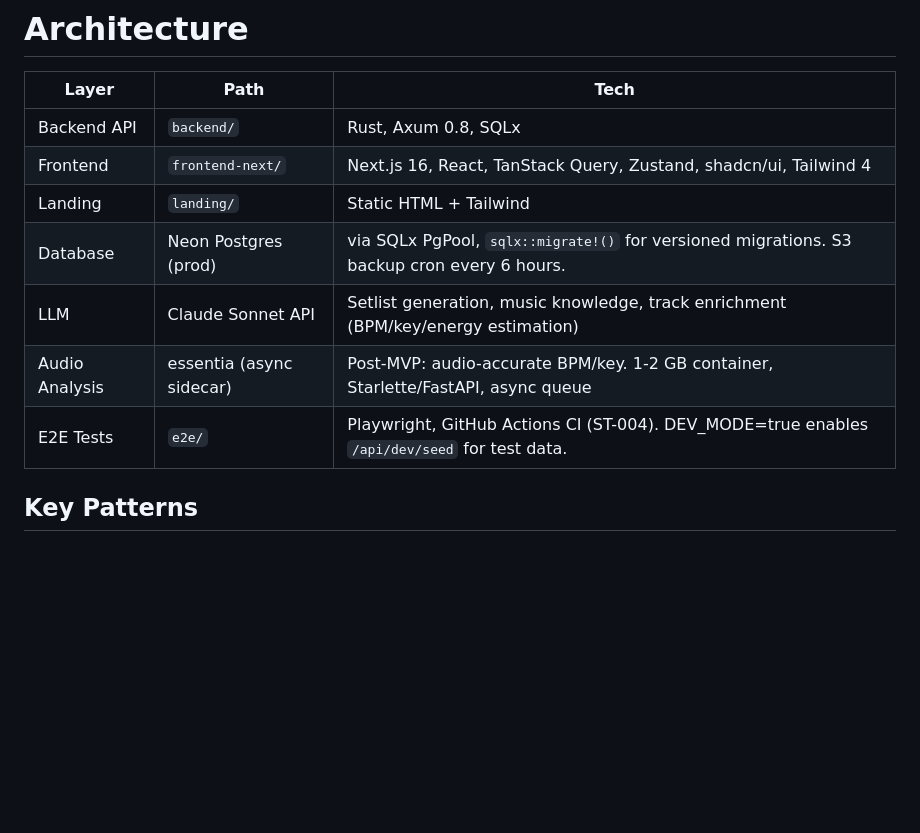
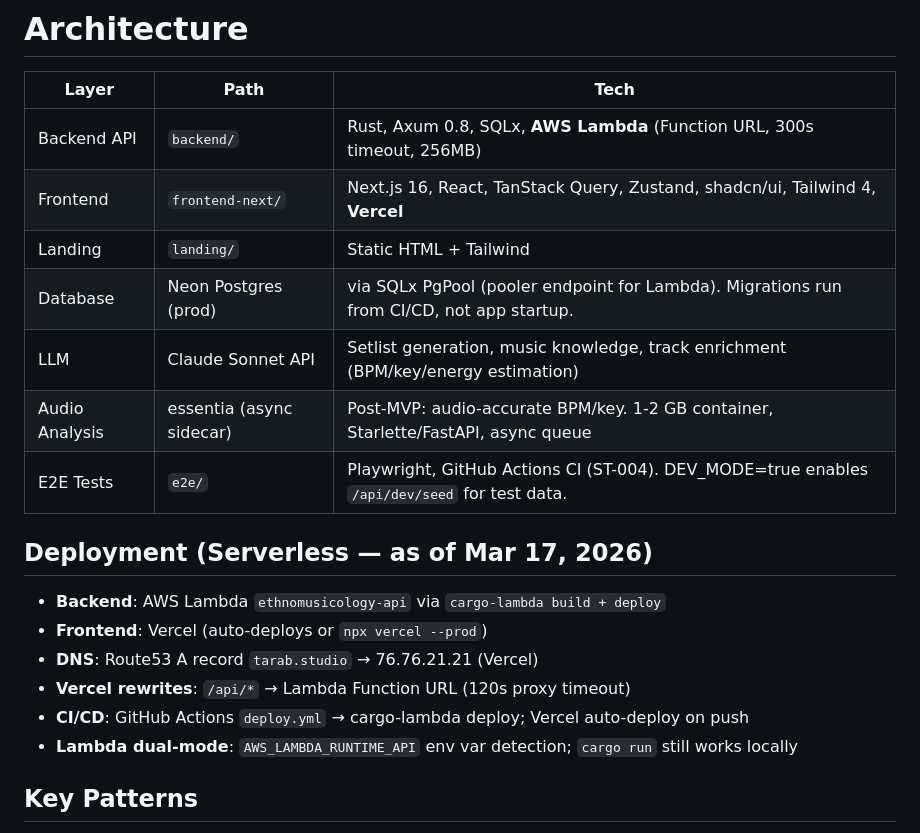
Before and after one commit to step2this/ethnomusicology, a Markdown page: .claude/rules/architecture.md, the part around the change. Drawn GitHub-style; blank space fills up the shorter version.

```diff
--- a/.claude/rules/architecture.md
+++ b/.claude/rules/architecture.md
@@ -10,13 +10,21 @@ paths:
 
 | Layer | Path | Tech |
 |-------|------|------|
-| Backend API | `backend/` | Rust, Axum 0.8, SQLx |
-| Frontend | `frontend-next/` | Next.js 16, React, TanStack Query, Zustand, shadcn/ui, Tailwind 4 |
+| Backend API | `backend/` | Rust, Axum 0.8, SQLx, **AWS Lambda** (Function URL, 300s timeout, 256MB) |
+| Frontend | `frontend-next/` | Next.js 16, React, TanStack Query, Zustand, shadcn/ui, Tailwind 4, **Vercel** |
 | Landing | `landing/` | Static HTML + Tailwind |
-| Database | Neon Postgres (prod) | via SQLx PgPool, `sqlx::migrate!()` for versioned migrations. S3 backup cron every 6 hours. |
+| Database | Neon Postgres (prod) | via SQLx PgPool (pooler endpoint for Lambda). Migrations run from CI/CD, not app startup. |
 | LLM | Claude Sonnet API | Setlist generation, music knowledge, track enrichment (BPM/key/energy estimation) |
 | Audio Analysis | essentia (async sidecar) | Post-MVP: audio-accurate BPM/key. 1-2 GB container, Starlette/FastAPI, async queue |
 | E2E Tests | `e2e/` | Playwright, GitHub Actions CI (ST-004). DEV_MODE=true enables `/api/dev/seed` for test data. |
+
+## Deployment (Serverless — as of Mar 17, 2026)
+- **Backend**: AWS Lambda `ethnomusicology-api` via `cargo-lambda build + deploy`
+- **Frontend**: Vercel (auto-deploys or `npx vercel --prod`)
+- **DNS**: Route53 A record `tarab.studio` → 76.76.21.21 (Vercel)
+- **Vercel rewrites**: `/api/*` → Lambda Function URL (120s proxy timeout)
+- **CI/CD**: GitHub Actions `deploy.yml` → cargo-lambda deploy; Vercel auto-deploy on push
+- **Lambda dual-mode**: `AWS_LAMBDA_RUNTIME_API` env var detection; `cargo run` still works locally
 
 ## Key Patterns
 - Backend serves JSON; Next.js frontend consumes it
```
Also changed, not shown: .claude/rules/known-debt.md (+12 -3 lines), CLAUDE.md (+11 -4 lines).
